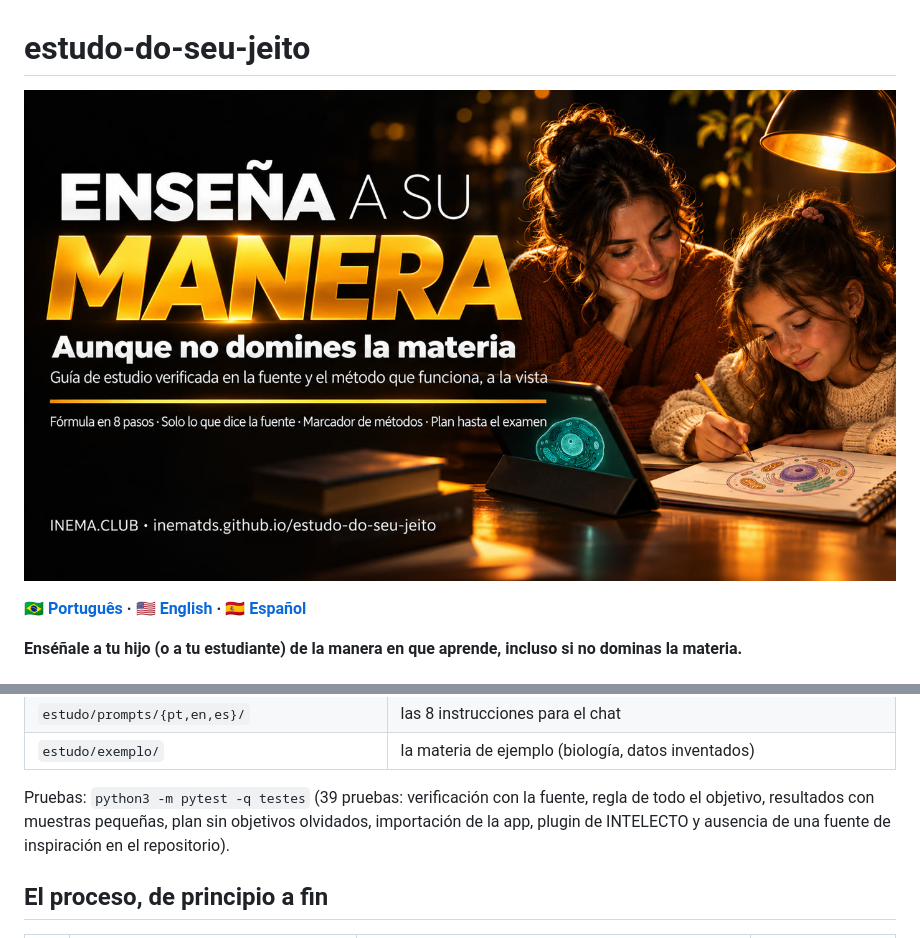
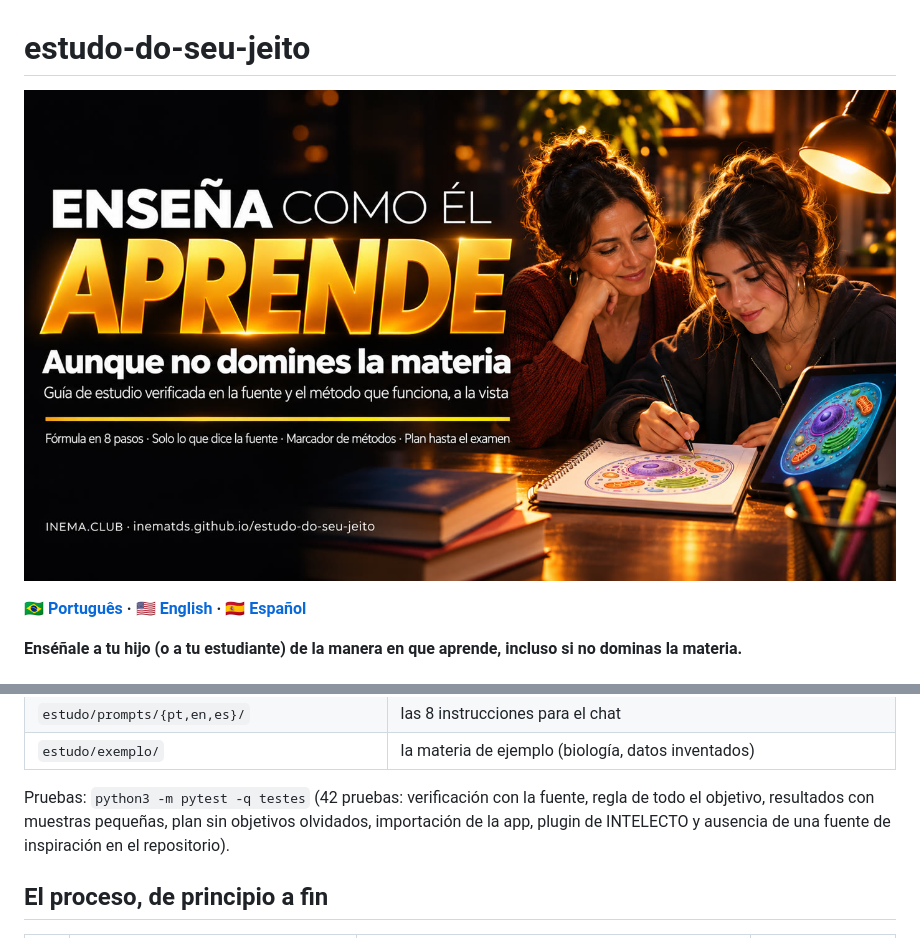
Before and after one commit to inematds/estudo-do-seu-jeito, a Markdown page: README.es.md, 2 parts joined by grey strips. Drawn GitHub-style; pictures changed too: guia/assets/banner-es.jpg.

```diff
--- a/README.es.md
+++ b/README.es.md
@@ -138,7 +138,7 @@ Herramientas: `estudo_passos`, `estudo_placar`, `estudo_proximo_metodo`, `estudo
 | `estudo/prompts/{pt,en,es}/` | las 8 instrucciones para el chat |
 | `estudo/exemplo/` | la materia de ejemplo (biología, datos inventados) |
 
-Pruebas: `python3 -m pytest -q testes` (39 pruebas: verificación con la fuente, regla de todo el objetivo, resultados con muestras pequeñas, plan sin objetivos olvidados, importación de la app, plugin de INTELECTO y ausencia de una fuente de inspiración en el repositorio).
+Pruebas: `python3 -m pytest -q testes` (42 pruebas: verificación con la fuente, regla de todo el objetivo, resultados con muestras pequeñas, plan sin objetivos olvidados, importación de la app, plugin de INTELECTO y ausencia de una fuente de inspiración en el repositorio).
 
 ## El proceso, de principio a fin
 
```
Also changed, not shown: README.en.md (+1 -1 lines), README.md (+1 -1 lines), guia/assets/banner-en.jpg, 12 other files.
